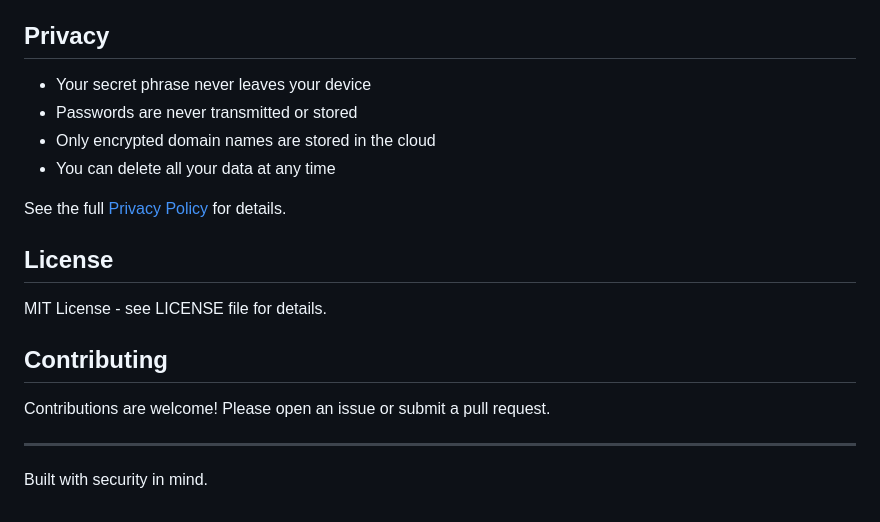
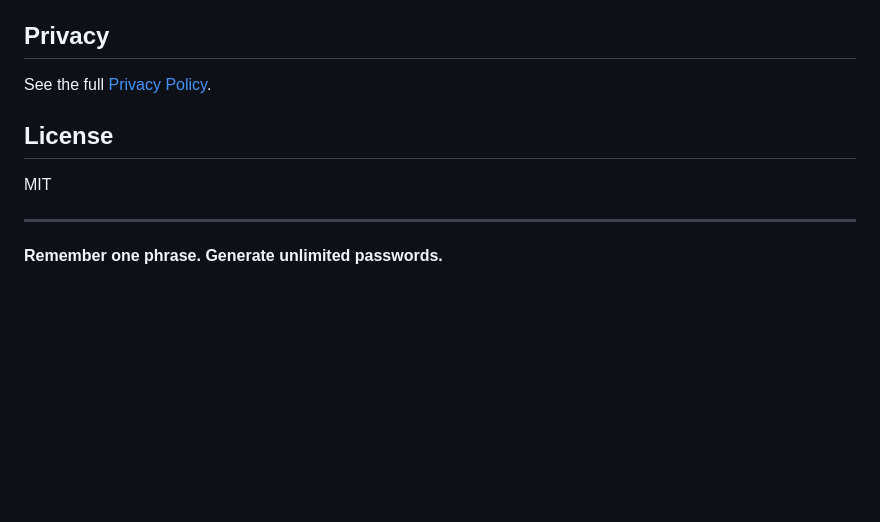
Before and after one commit to abhinvv1/paskey, a Markdown page: README.md, the part around one of its changes. Drawn GitHub-style; blank space fills up the shorter version.

```diff
--- a/README.md
+++ b/README.md
@@ -121,21 +152,12 @@ service cloud.firestore {
 
 ## Privacy
 
-- Your secret phrase never leaves your device
-- Passwords are never transmitted or stored
-- Only encrypted domain names are stored in the cloud
-- You can delete all your data at any time
-
-See the full [Privacy Policy](https://paskey.vercel.app/privacy.html) for details.
+See the full [Privacy Policy](https://paskey.vercel.app/privacy.html).
 
 ## License
 
-MIT License - see LICENSE file for details.
-
-## Contributing
-
-Contributions are welcome! Please open an issue or submit a pull request.
+MIT
 
 ---
 
-Built with security in mind.
+**Remember one phrase. Generate unlimited passwords.**
```
Also changed, not shown: other parts of README.md (+115 -84 lines).
